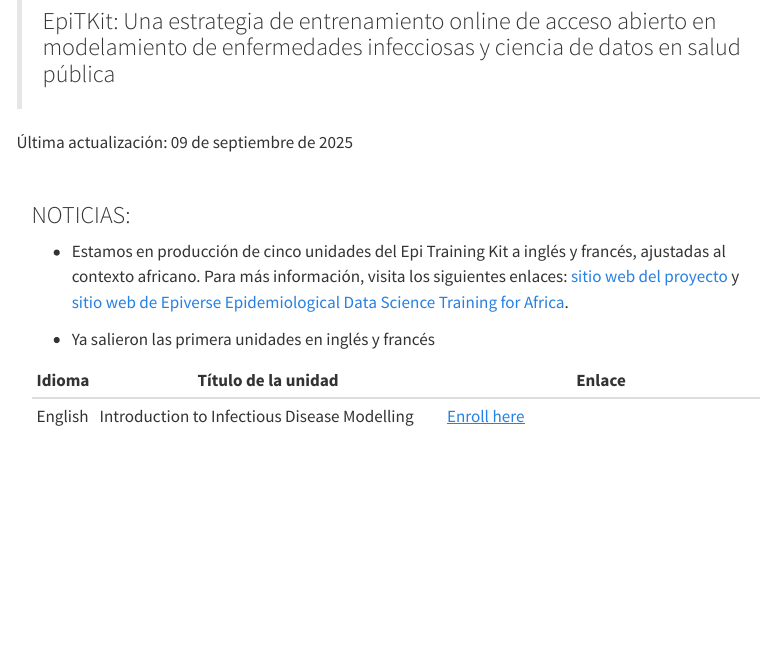
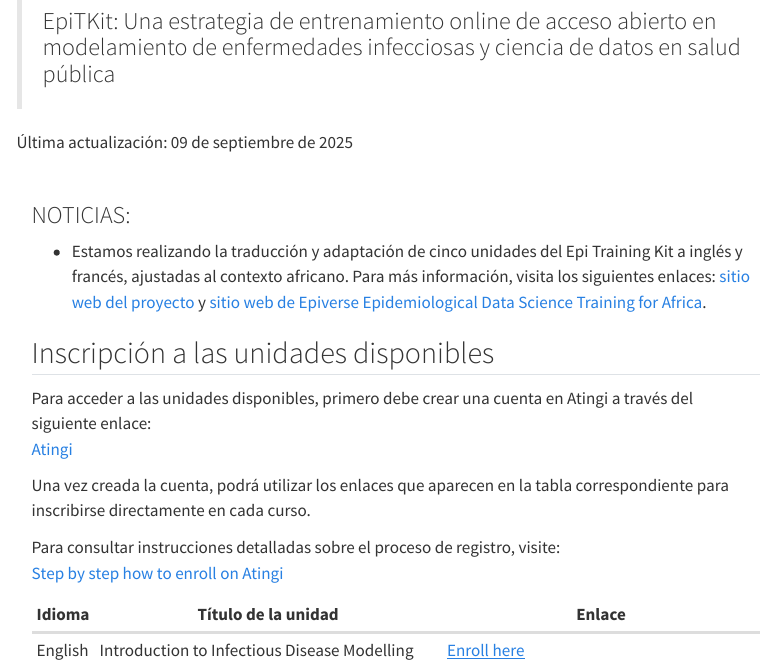
Before and after one commit to epiverse-trace/epi-training-kit, a Quarto document (index.qmd): the page in a window 1100 px wide, from 270 px down. Rendered offline with R 4.5, knitr and Pandoc in place of Quarto, with nearby package versions; menus at the side of the page are left out.

Commit message:
Update index.qmd

```diff
--- a/index.qmd
+++ b/index.qmd
@@ -14,9 +14,17 @@
 ::: {.alert .alert-secondary}
 ### NOTICIAS: {.unnumbered}
 
--   Estamos en producción de cinco unidades del Epi Training Kit a inglés y francés, ajustadas al contexto africano. Para más información, visita los siguientes enlaces:  [sitio web del proyecto ](https://epiverse-trace.github.io/translation-epitkit/) y  [sitio web de Epiverse Epidemiological Data Science Training for Africa](https://data.org/initiatives/epiverse/training-africa/course/).
+-   Estamos realizando la traducción y adaptación de cinco unidades del Epi Training Kit a inglés y francés, ajustadas al contexto africano. Para más información, visita los siguientes enlaces:  [sitio web del proyecto ](https://epiverse-trace.github.io/translation-epitkit/) y  [sitio web de Epiverse Epidemiological Data Science Training for Africa](https://data.org/initiatives/epiverse/training-africa/course/).
 
-- Ya salieron las primera unidades en inglés y francés
+## Inscripción a las unidades disponibles
+
+Para acceder a las unidades disponibles, primero debe crear una cuenta en Atingi a través del siguiente enlace:
+[Atingi](https://online.atingi.org/login/signup.php?lang=sp)
+
+Una vez creada la cuenta, podrá utilizar los enlaces que aparecen en la tabla correspondiente para inscribirse directamente en cada curso.
+
+Para consultar instrucciones detalladas sobre el proceso de registro, visite:
+[Step by step how to enroll on Atingi](https://epiverse-trace.github.io/translation-epitkit/#step-by-step-how-to-enroll-on-atingi)
 
 | Idioma | Título de la unidad                                                          | Enlace                                                                 |
 |----------|----------------------------------------------------------------------------|----------------------------------------------------------------------|
```
